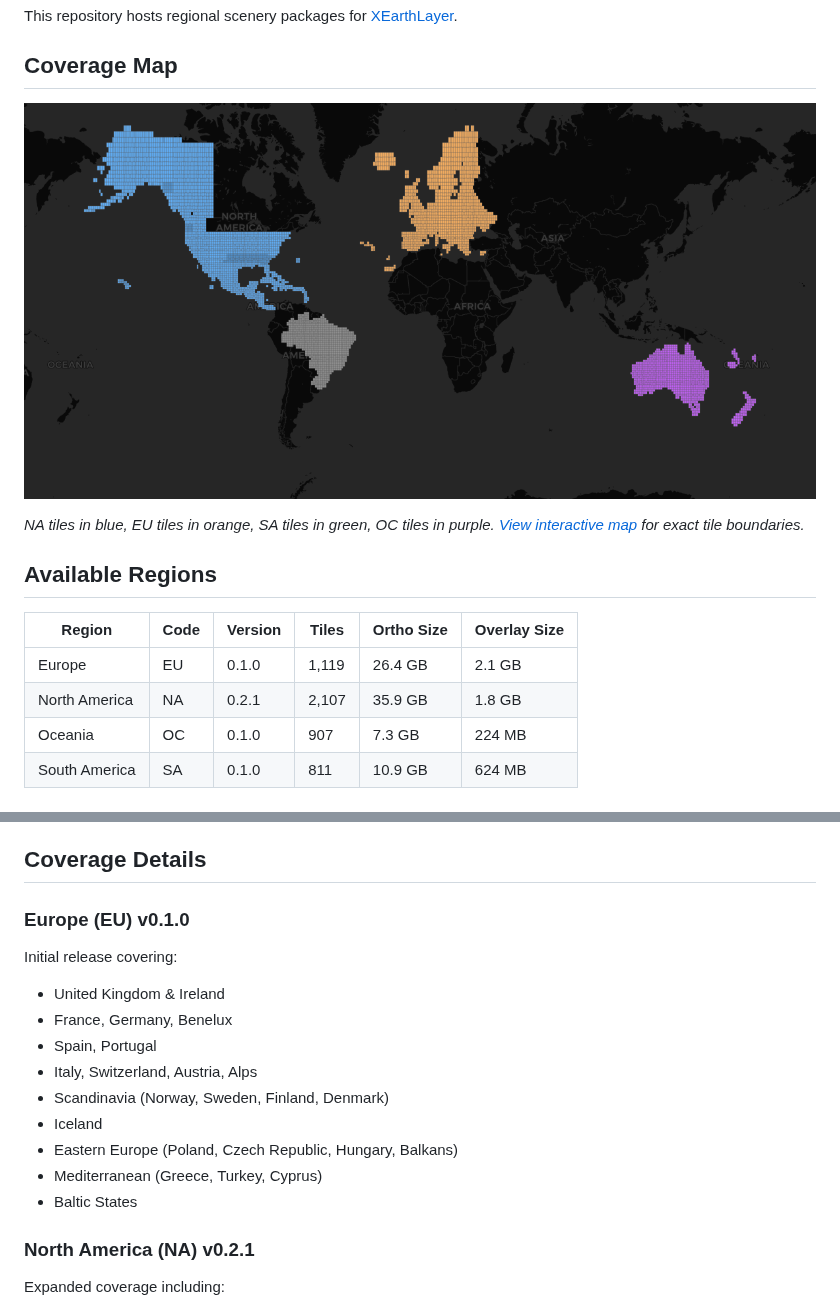
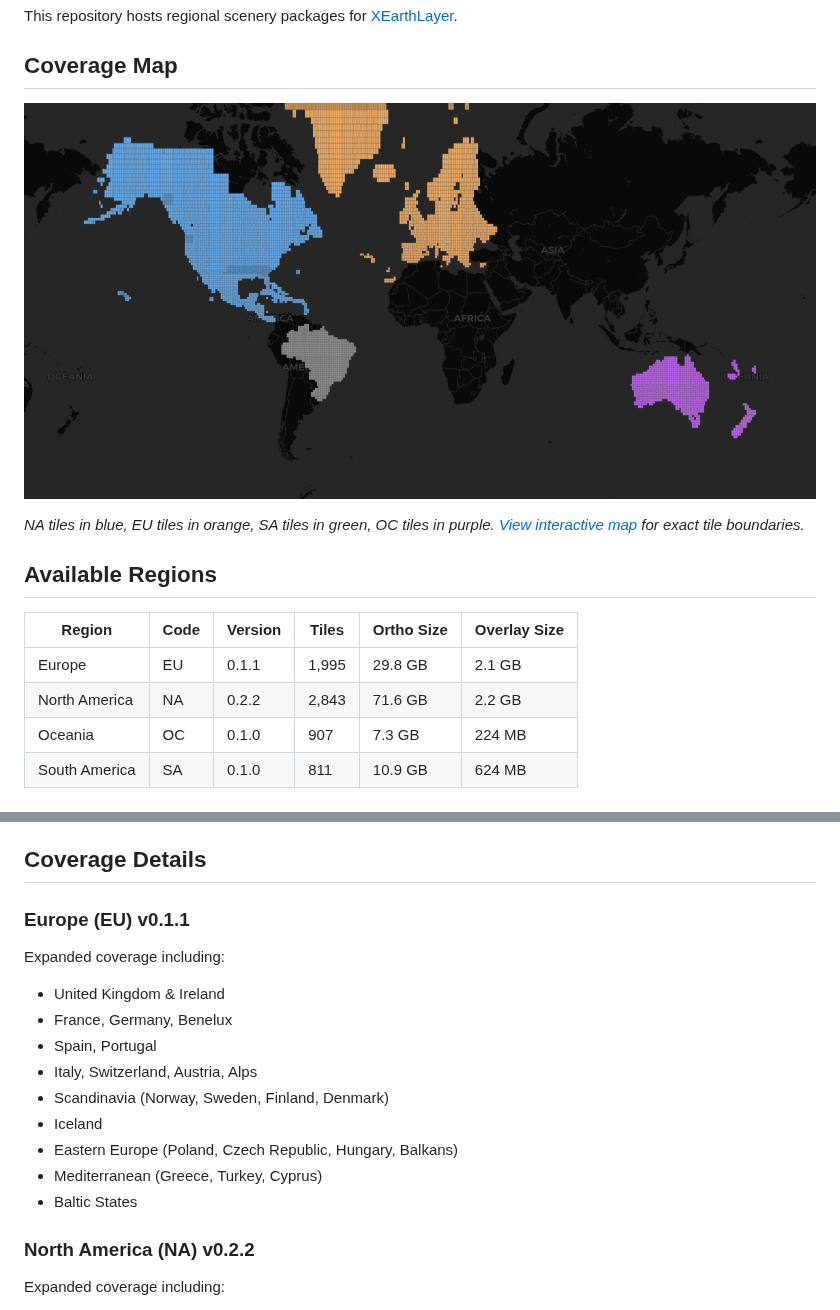
Before and after one commit to samsoir/xearthlayer-regional-scenery, a Markdown page: README.md, 2 parts joined by grey strips. Drawn GitHub-style; pictures changed too: coverage.png.

Commit message:
Update coverage maps and docs for EU v0.1.1, NA v0.2.2
EU:
- 1,995 tiles (up from 1,119)
- 29.8 GB ortho, 2.1 GB overlay

NA:
- 2,843 tiles (up from 2,107)
- 71.6 GB ortho, 2.2 GB overlay

Total coverage: 12,789 tiles across 4 regions

```diff
--- a/README.md
+++ b/README.md
@@ -12,8 +12,8 @@ This repository hosts regional scenery packages for [XEarthLayer](https://github
 
 | Region | Code | Version | Tiles | Ortho Size | Overlay Size |
 |--------|------|---------|-------|------------|--------------|
-| Europe | EU | 0.1.0 | 1,119 | 26.4 GB | 2.1 GB |
-| North America | NA | 0.2.1 | 2,107 | 35.9 GB | 1.8 GB |
+| Europe | EU | 0.1.1 | 1,995 | 29.8 GB | 2.1 GB |
+| North America | NA | 0.2.2 | 2,843 | 71.6 GB | 2.2 GB |
 | Oceania | OC | 0.1.0 | 907 | 7.3 GB | 224 MB |
 | South America | SA | 0.1.0 | 811 | 10.9 GB | 624 MB |
 
@@ -36,9 +36,9 @@ For manual downloads, see the [Releases](https://github.com/samsoir/xearthlayer-
 
 ## Coverage Details
 
-### Europe (EU) v0.1.0
+### Europe (EU) v0.1.1
 
-Initial release covering:
+Expanded coverage including:
 - United Kingdom & Ireland
 - France, Germany, Benelux
 - Spain, Portugal
@@ -49,7 +49,7 @@ Initial release covering:
 - Mediterranean (Greece, Turkey, Cyprus)
 - Baltic States
 
-### North America (NA) v0.2.1
+### North America (NA) v0.2.2
 
 Expanded coverage including:
 - **Hawaii** - Main islands
```
Also changed, not shown: 1 other file.
